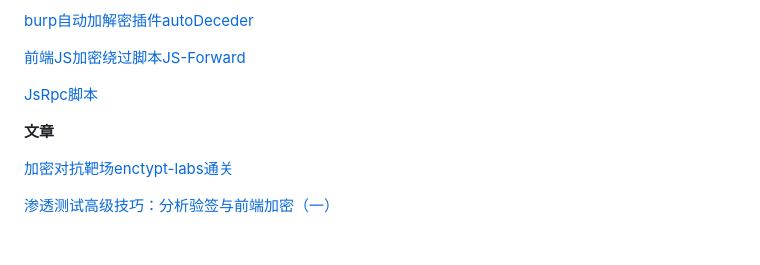
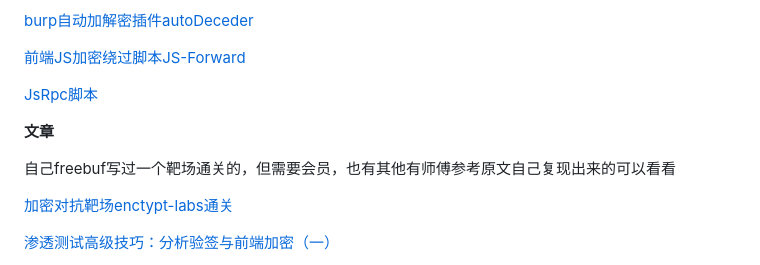
Before and after one commit to yeyingsrc/encrypt-labs, a Markdown page: README.md, the part around the change. Drawn GitHub-style; blank space fills up the shorter version.

```diff
--- a/README.md
+++ b/README.md
@@ -39,6 +39,8 @@ docker-compose up -d --build
 
 **文章**
 
+自己freebuf写过一个靶场通关的，但需要会员，也有其他有师傅参考原文自己复现出来的可以看看
+
 [加密对抗靶场enctypt-labs通关](https://mp.weixin.qq.com/s/ZgD7qAQAsNlZgLtdZVCoFw)
 
 [渗透测试高级技巧：分析验签与前端加密（一）](https://mp.weixin.qq.com/s?__biz=Mzk0MTM4NzIxMQ==&mid=2247511526&idx=1&sn=c3a661b71ad9e9108b822cec461d34e6&chksm=c2d1d142f5a65854cd0ac07ec38d46c514f472734923fad4ce8bb85579b5a056447abcb545da&scene=21#wechat_redirect)
```
